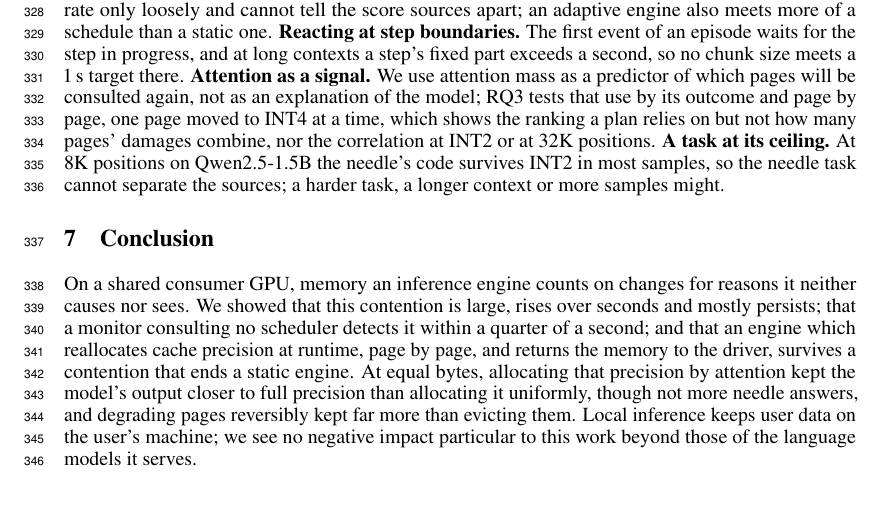
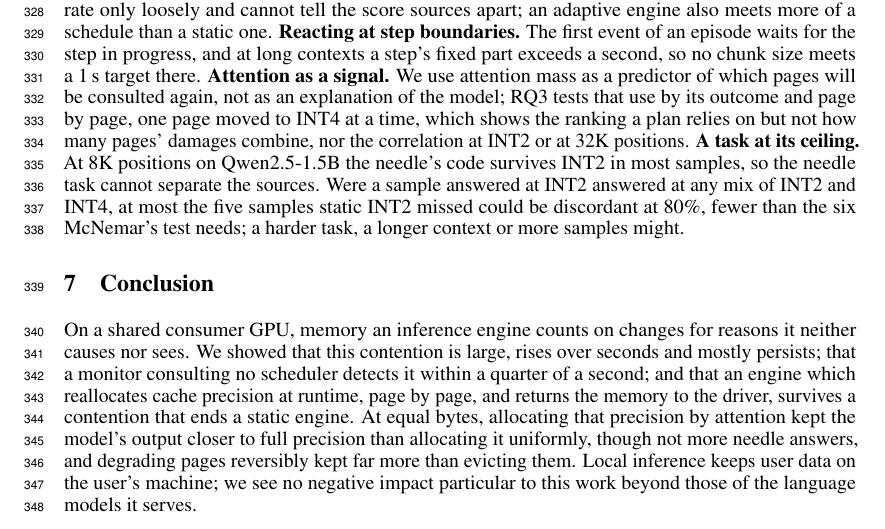
Before and after one commit to lecuong1502/Semantic-Aware_Adaptive_KV_Cache_Precision, a LaTeX paper (docs/paper_NeurIPS.tex): part of page 9 of 18, cut so that both start at the same text, the shorter picture padded with empty space. Compiled offline with pdfLaTeX.

Commit message:
Bound the needle comparison by static INT2's misses (#192)
Co-Authored-By: Claude Opus 5.5 <noreply@anthropic.com>

```diff
--- a/docs/paper_NeurIPS.tex
+++ b/docs/paper_NeurIPS.tex
@@ -713,8 +713,10 @@ model; RQ3 tests that use by its outcome and page by page, one page moved to
 INT4 at a time, which shows the ranking a plan relies on but not how many
 pages' damages combine, nor the correlation at INT2 or at 32K positions. \textbf{A task at
 its ceiling.} At 8K positions on Qwen2.5-1.5B the needle's code survives INT2
-in most samples, so the needle task cannot separate the sources; a harder task,
-a longer context or more samples might.
+in most samples, so the needle task cannot separate the sources. Were a sample
+answered at INT2 answered at any mix of INT2 and INT4, at most the five samples
+static INT2 missed could be discordant at 80\%, fewer than the six McNemar's
+test needs; a harder task, a longer context or more samples might.
 
 % =====================================================================
 \section{Conclusion}
```
